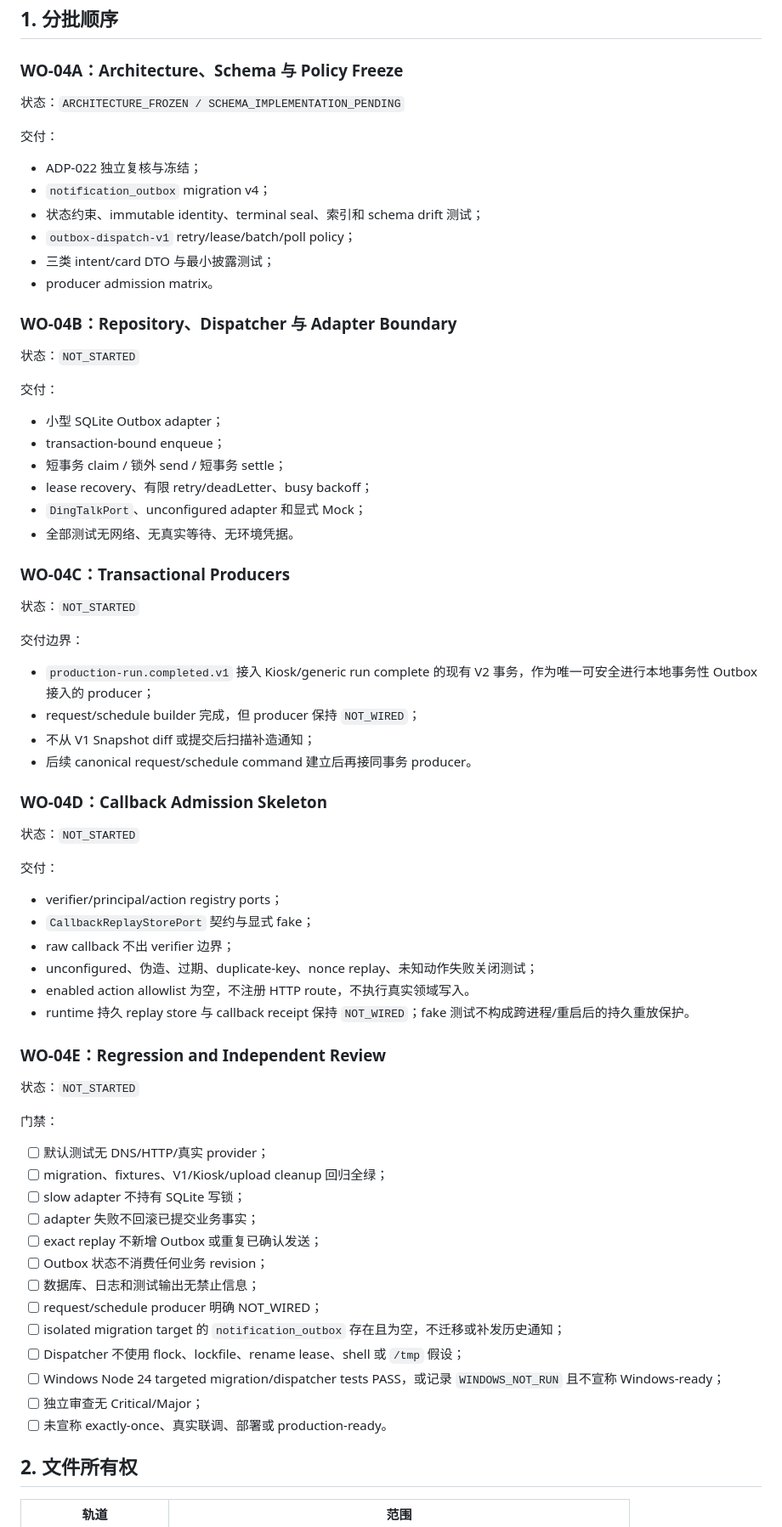
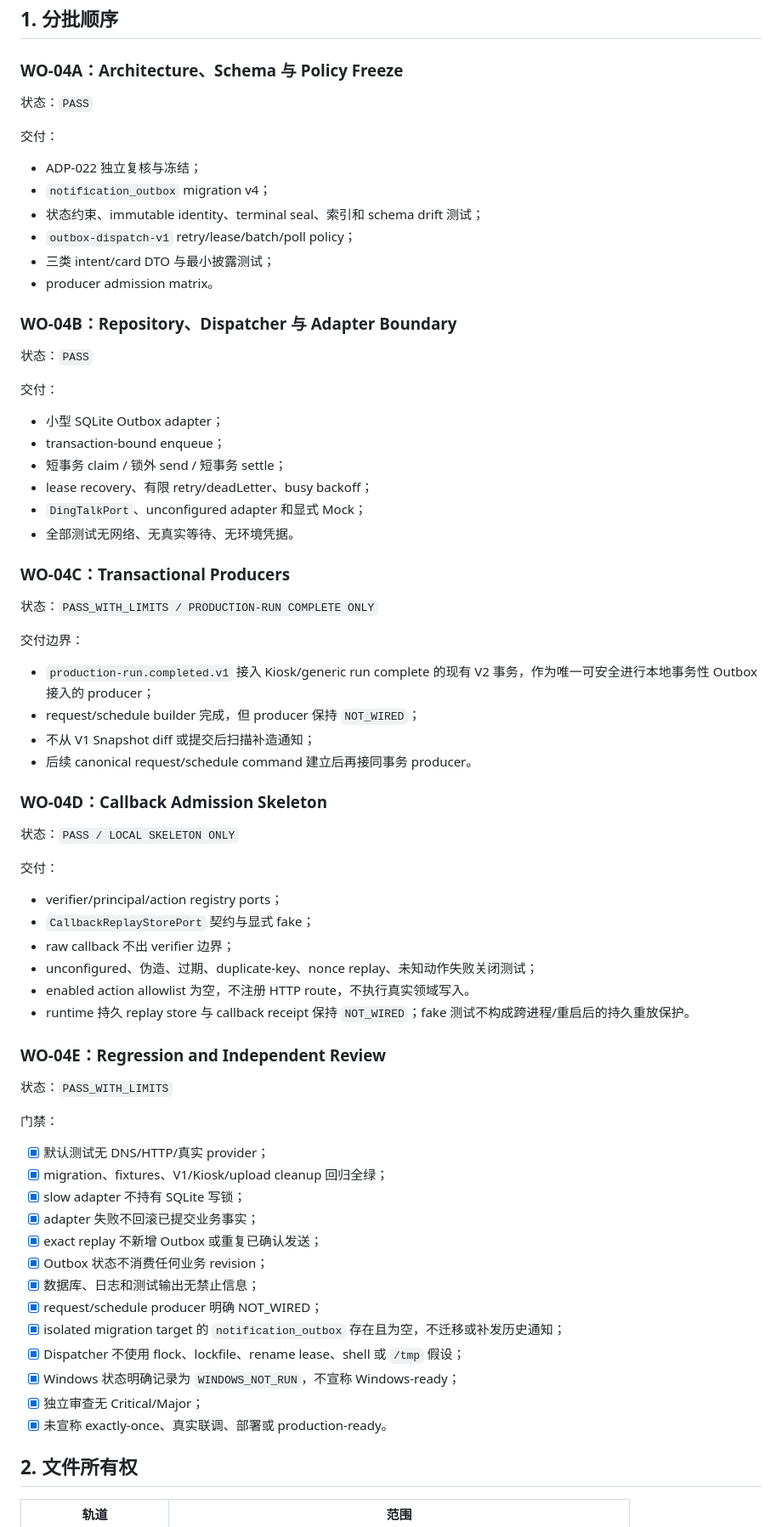
Before and after one commit to JENN2046/jenn-shooting-operations, a Markdown page: docs/work-orders/WO-04_DINGTALK_OUTBOX_AND_ADAPTER.md, the part around one of its changes. Shown at 85% size. GitHub-like rendering.

Commit message:
docs: close wo-04 local implementation

```diff
--- a/docs/work-orders/WO-04_DINGTALK_OUTBOX_AND_ADAPTER.md
+++ b/docs/work-orders/WO-04_DINGTALK_OUTBOX_AND_ADAPTER.md
@@ -11,7 +11,7 @@
 
 ### WO-04A：Architecture、Schema 与 Policy Freeze
 
-状态：`ARCHITECTURE_FROZEN / SCHEMA_IMPLEMENTATION_PENDING`
+状态：`PASS`
 
 交付：
 
@@ -24,7 +24,7 @@
 
 ### WO-04B：Repository、Dispatcher 与 Adapter Boundary
 
-状态：`NOT_STARTED`
+状态：`PASS`
 
 交付：
 
@@ -37,7 +37,7 @@
 
 ### WO-04C：Transactional Producers
 
-状态：`NOT_STARTED`
+状态：`PASS_WITH_LIMITS / PRODUCTION-RUN COMPLETE ONLY`
 
 交付边界：
 
@@ -48,7 +48,7 @@
 
 ### WO-04D：Callback Admission Skeleton
 
-状态：`NOT_STARTED`
+状态：`PASS / LOCAL SKELETON ONLY`
 
 交付：
 
@@ -61,23 +61,23 @@
 
 ### WO-04E：Regression and Independent Review
 
-状态：`NOT_STARTED`
+状态：`PASS_WITH_LIMITS`
 
 门禁：
 
-- [ ] 默认测试无 DNS/HTTP/真实 provider；
-- [ ] migration、fixtures、V1/Kiosk/upload cleanup 回归全绿；
-- [ ] slow adapter 不持有 SQLite 写锁；
-- [ ] adapter 失败不回滚已提交业务事实；
-- [ ] exact replay 不新增 Outbox 或重复已确认发送；
-- [ ] Outbox 状态不消费任何业务 revision；
-- [ ] 数据库、日志和测试输出无禁止信息；
-- [ ] request/schedule producer 明确 NOT_WIRED；
-- [ ] isolated migration target 的 `notification_outbox` 存在且为空，不迁移或补发历史通知；
-- [ ] Dispatcher 不使用 flock、lockfile、rename lease、shell 或 `/tmp` 假设；
-- [ ] Windows Node 24 targeted migration/dispatcher tests PASS，或记录 `WINDOWS_NOT_RUN` 且不宣称 Windows-ready；
-- [ ] 独立审查无 Critical/Major；
-- [ ] 未宣称 exactly-once、真实联调、部署或 production-ready。
+- [x] 默认测试无 DNS/HTTP/真实 provider；
+- [x] migration、fixtures、V1/Kiosk/upload cleanup 回归全绿；
+- [x] slow adapter 不持有 SQLite 写锁；
+- [x] adapter 失败不回滚已提交业务事实；
+- [x] exact replay 不新增 Outbox 或重复已确认发送；
+- [x] Outbox 状态不消费任何业务 revision；
+- [x] 数据库、日志和测试输出无禁止信息；
+- [x] request/schedule producer 明确 NOT_WIRED；
+- [x] isolated migration target 的 `notification_outbox` 存在且为空，不迁移或补发历史通知；
+- [x] Dispatcher 不使用 flock、lockfile、rename lease、shell 或 `/tmp` 假设；
+- [x] Windows 状态明确记录为 `WINDOWS_NOT_RUN`，不宣称 Windows-ready；
+- [x] 独立审查无 Critical/Major；
+- [x] 未宣称 exactly-once、真实联调、部署或 production-ready。
 
 ## 2. 文件所有权
 
```
Also changed, not shown: other parts of docs/work-orders/WO-04_DINGTALK_OUTBOX_AND_ADAPTER.md (+14 -3 lines).
